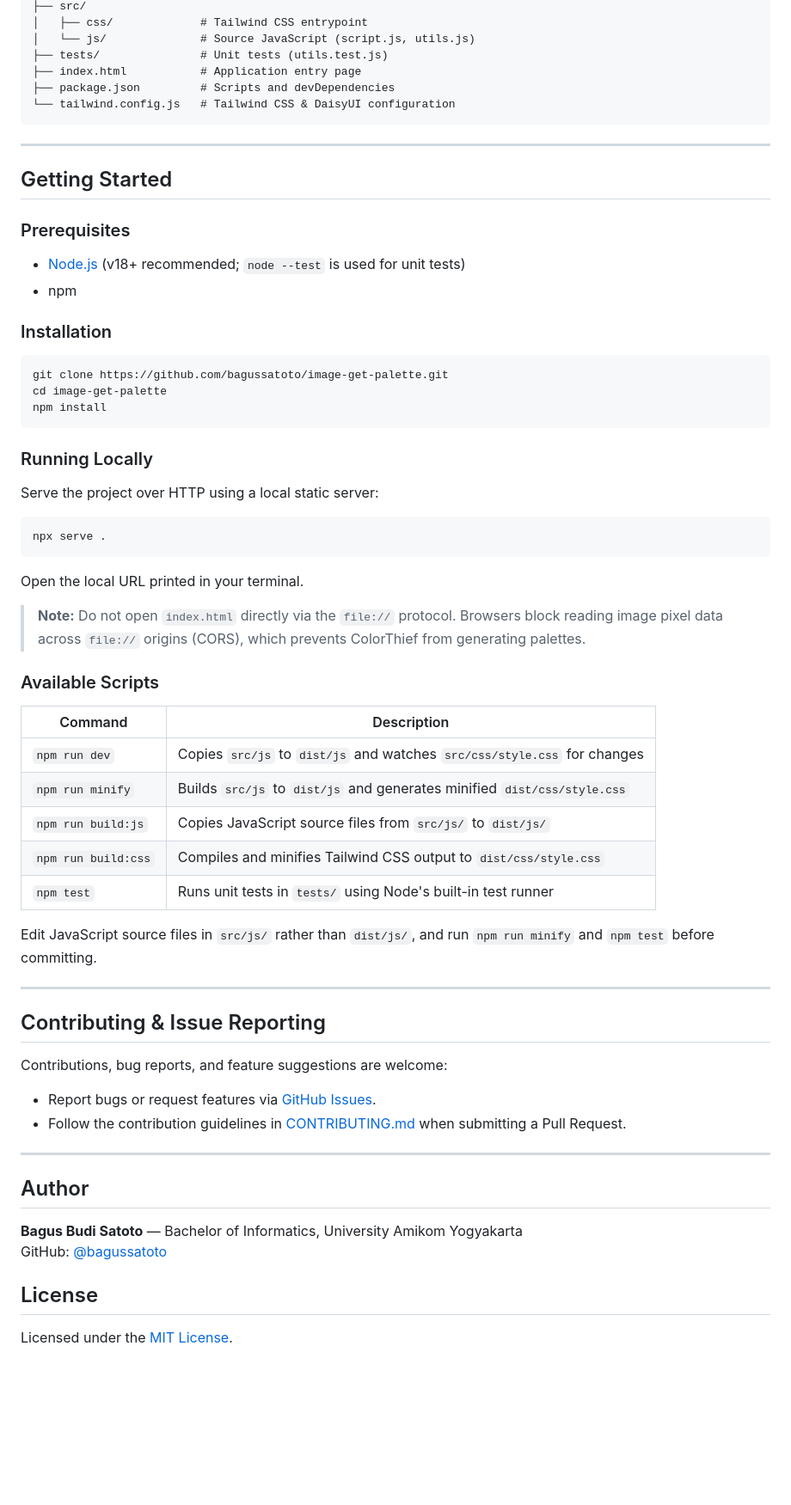
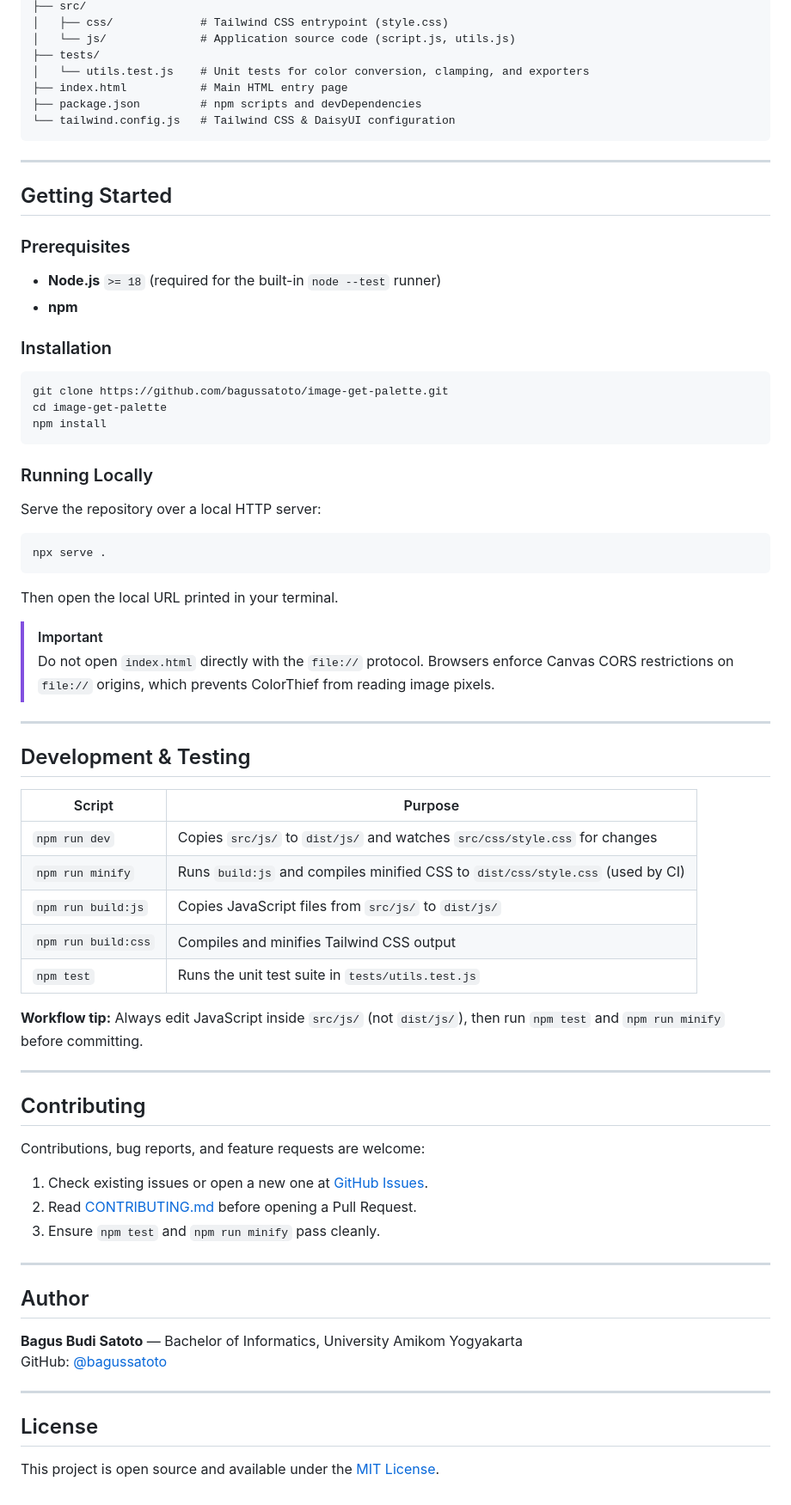
Before and after one commit to bagussatoto/image-get-palette, a Markdown page: README.md, the part around one of its changes. Shown at 86% size. Rendered like a GitHub page; blank space fills up the shorter version.

Commit message:
docs: polish README layout/badges and update summary with latest commits

````diff
--- a/README.md
+++ b/README.md
@@ -38,9 +64,10 @@ image-get-palette/
 ├── src/
-│   ├── css/             # Tailwind CSS entrypoint
-│   └── js/              # Source JavaScript (script.js, utils.js)
-├── tests/               # Unit tests (utils.test.js)
-├── index.html           # Application entry page
-├── package.json         # Scripts and devDependencies
+│   ├── css/             # Tailwind CSS entrypoint (style.css)
+│   └── js/              # Application source code (script.js, utils.js)
+├── tests/
+│   └── utils.test.js    # Unit tests for color conversion, clamping, and exporters
+├── index.html           # Main HTML entry page
+├── package.json         # npm scripts and devDependencies
 └── tailwind.config.js   # Tailwind CSS & DaisyUI configuration
 ```
 
@@ -50,8 +77,8 @@ image-get-palette/
 
 ### Prerequisites
 
-- [Node.js](https://nodejs.org/) (v18+ recommended; `node --test` is used for unit tests)
-- npm
+- **Node.js** `>= 18` (required for the built-in `node --test` runner)
+- **npm**
 
 ### Installation
 
@@ -63,36 +90,40 @@ npm install
 
 ### Running Locally
 
-Serve the project over HTTP using a local static server:
+Serve the repository over a local HTTP server:
 
 ```bash
 npx serve .
 ```
 
-Open the local URL printed in your terminal.
+Then open the local URL printed in your terminal.
 
-> **Note:** Do not open `index.html` directly via the `file://` protocol. Browsers block reading image pixel data across `file://` origins (CORS), which prevents ColorThief from generating palettes.
-
-### Available Scripts
-
-| Command | Description |
-| --- | --- |
-| `npm run dev` | Copies `src/js` to `dist/js` and watches `src/css/style.css` for changes |
-| `npm run minify` | Builds `src/js` to `dist/js` and generates minified `dist/css/style.css` |
-| `npm run build:js` | Copies JavaScript source files from `src/js/` to `dist/js/` |
-| `npm run build:css` | Compiles and minifies Tailwind CSS output to `dist/css/style.css` |
-| `npm test` | Runs unit tests in `tests/` using Node's built-in test runner |
-
-Edit JavaScript source files in `src/js/` rather than `dist/js/`, and run `npm run minify` and `npm test` before committing.
+> [!IMPORTANT]
+> Do not open `index.html` directly with the `file://` protocol. Browsers enforce Canvas CORS restrictions on `file://` origins, which prevents ColorThief from reading image pixels.
 
 ---
 
-## Contributing & Issue Reporting
+## Development & Testing
 
-Contributions, bug reports, and feature suggestions are welcome:
+| Script | Purpose |
+| --- | --- |
+| `npm run dev` | Copies `src/js/` to `dist/js/` and watches `src/css/style.css` for changes |
+| `npm run minify` | Runs `build:js` and compiles minified CSS to `dist/css/style.css` (used by CI) |
+| `npm run build:js` | Copies JavaScript files from `src/js/` to `dist/js/` |
+| `npm run build:css` | Compiles and minifies Tailwind CSS output |
+| `npm test` | Runs the unit test suite in `tests/utils.test.js` |
 
-- Report bugs or request features via [GitHub Issues](https://github.com/bagussatoto/image-get-palette/issues).
-- Follow the contribution guidelines in [CONTRIBUTING.md](./CONTRIBUTING.md) when submitting a Pull Request.
+**Workflow tip:** Always edit JavaScript inside `src/js/` (not `dist/js/`), then run `npm test` and `npm run minify` before committing.
+
+---
+
+## Contributing
+
+Contributions, bug reports, and feature requests are welcome:
+
+1. Check existing issues or open a new one at [GitHub Issues](https://github.com/bagussatoto/image-get-palette/issues).
+2. Read [CONTRIBUTING.md](./CONTRIBUTING.md) before opening a Pull Request.
+3. Ensure `npm test` and `npm run minify` pass cleanly.
 
 ---
 
@@ -101,6 +132,8 @@ Contributions, bug reports, and feature suggestions are welcome:
 **Bagus Budi Satoto** — Bachelor of Informatics, University Amikom Yogyakarta
 GitHub: [@bagussatoto](https://github.com/bagussatoto)
 
+---
+
 ## License
 
-Licensed under the [MIT License](./LICENSE).
+This project is open source and available under the [MIT License](./LICENSE).
````
Also changed, not shown: other parts of README.md (+41 -15 lines), SUMMARY_PERBAIKAN.md (+12 -3 lines).
